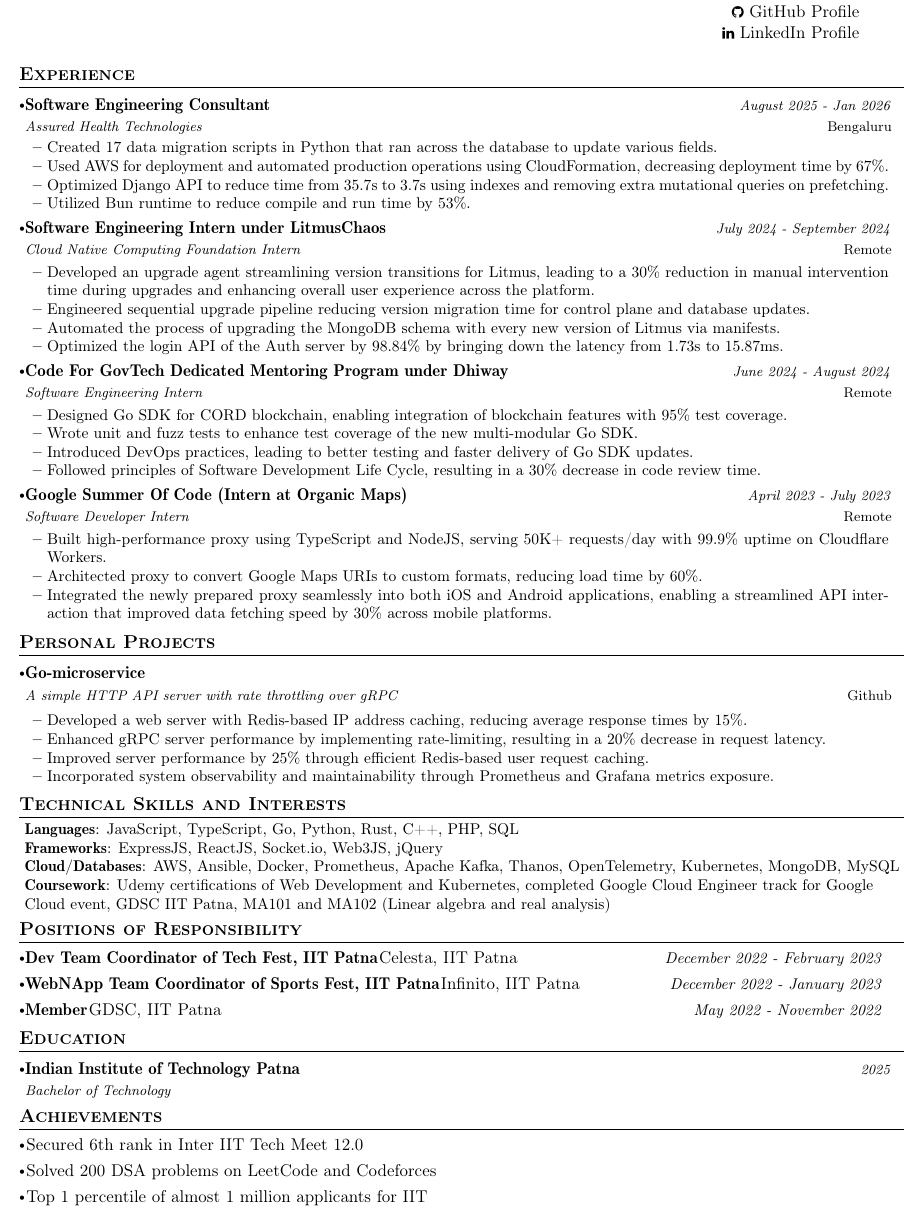
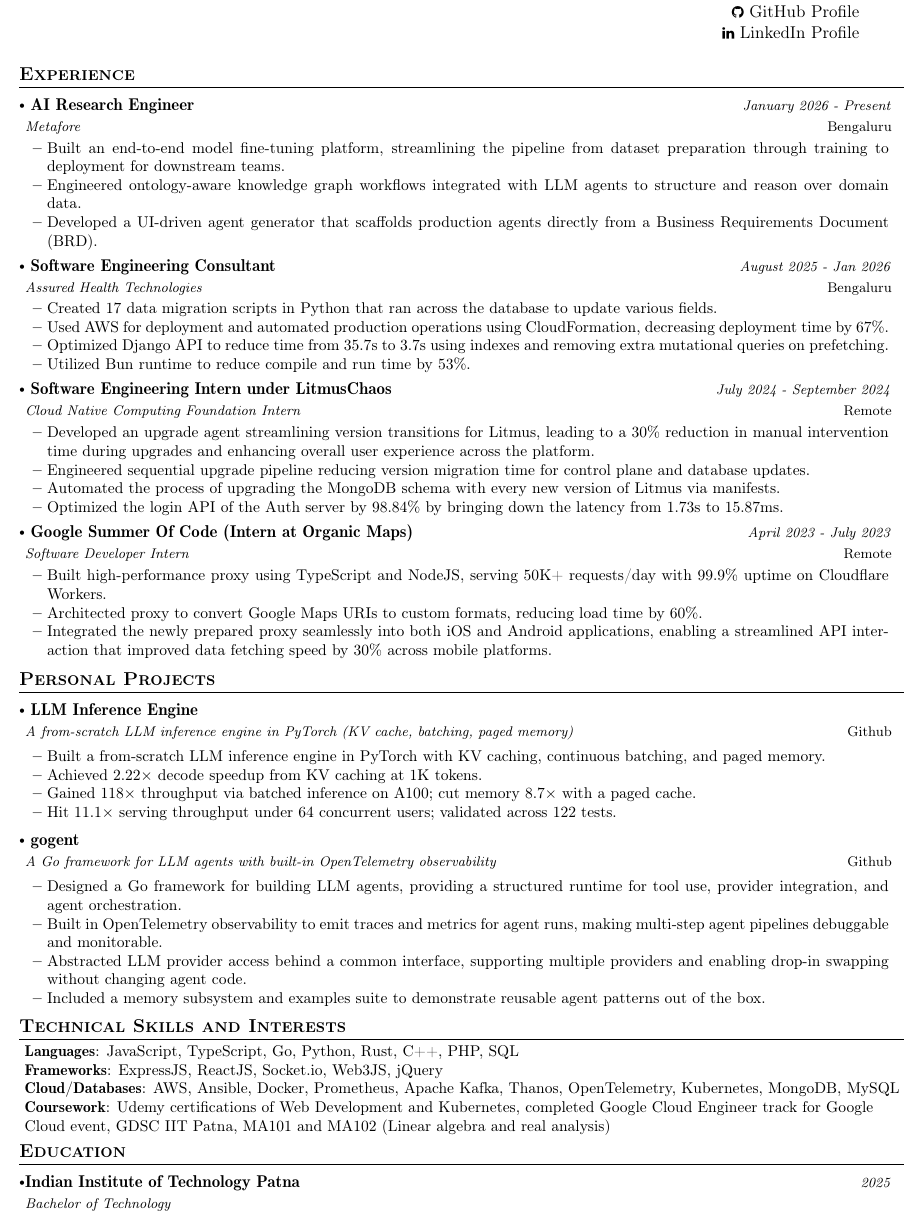
Before and after one commit to kartikaysaxena/resume-vault, a LaTeX document (software_engineer/software-engineer.tex): part of the page, cut so that both start at the same text. Compiled offline with pdfLaTeX.

Commit message:
Refactor LaTeX document for clarity and updates

```diff
--- a/software_engineer/software-engineer.tex
+++ b/software_engineer/software-engineer.tex
@@ -169,7 +169,17 @@
 % \vspace{-2mm}
 \resumeSubHeadingListStart
 \resumeSubheading
-{Software Engineering Consultant}{Bengaluru}
+{ AI Research Engineer}{Bengaluru}
+{Metafore}{January 2026 - Present}
+\resumeItemListStart
+\item {Built an end-to-end model fine-tuning platform, streamlining the pipeline from dataset preparation through training to deployment for downstream teams.}
+\item {Engineered ontology-aware knowledge graph workflows integrated with LLM agents to structure and reason over domain data.}
+\item {Developed a UI-driven agent generator that scaffolds production agents directly from a Business Requirements Document (BRD).}
+\resumeItemListEnd
+
+\vspace{-2mm}
+\resumeSubheading
+{ Software Engineering Consultant}{Bengaluru}
 {Assured Health Technologies}{August 2025 - Jan 2026}
 \resumeItemListStart
 \item {Created 17 data migration scripts in Python that ran across the database to update various fields.}
@@ -189,22 +199,11 @@
 \item {Optimized the login API of the Auth server by 98.84\% by bringing down the latency from 1.73s to 15.87ms.}
 \resumeItemListEnd
 
-\vspace{-2mm}
-
-\resumeSubheading
-{Code For GovTech Dedicated Mentoring Program under Dhiway}{Remote}
-{Software Engineering Intern}{June 2024 - August 2024}
-\resumeItemListStart
-\item {Designed Go SDK for CORD blockchain, enabling integration of blockchain features with 95\% test coverage.}
-\item {Wrote unit and fuzz tests to enhance test coverage of the new multi-modular Go SDK.}
-\item {Introduced DevOps practices, leading to better testing and faster delivery of Go SDK updates.}
-\item {Followed principles of Software Development Life Cycle, resulting in a 30\% decrease in code review time.}
-\resumeItemListEnd
 
 \vspace{-2.0mm}
 
 \resumeSubheading
-{Google Summer Of Code (Intern at Organic Maps)}{Remote}
+{ Google Summer Of Code (Intern at Organic Maps)}{Remote}
 {Software Developer Intern}{April 2023 - July 2023}
 \resumeItemListStart
 \item {Built high-performance proxy using TypeScript and NodeJS, serving 50K+ requests/day with 99.9\% uptime on Cloudflare Workers.}
@@ -225,19 +224,42 @@
 \section{\textbf{Personal Projects}}
 
 \resumeSubHeadingListStart
+
 \resumeSubheading
-{Go-microservice} %Project Name
-{\href{https://github.com/kartikaysaxena/go-microservice}{Github}}
-{A simple HTTP API server with rate throttling over gRPC}
+{ LLM Inference Engine} %Project Name
+{\href{https://github.com/kartikaysaxena/llm-inference}{Github}}
+{A from-scratch LLM inference engine in PyTorch (KV cache, batching, paged memory)}
 {}
 
 \resumeItemListStart
-\item {Developed a web server with Redis-based IP address caching, reducing average response times by 15\%.}
-\item {Enhanced gRPC server performance by implementing rate-limiting, resulting in a 20\% decrease in request latency.}
-\item {Improved server performance by 25\% through efficient Redis-based user request caching.}
-\item {Incorporated system observability and maintainability through Prometheus and Grafana metrics exposure.}
+\item {Built a from-scratch LLM inference engine in PyTorch with KV caching, continuous batching, and paged memory.}
+\item {Achieved 2.22× decode speedup from KV caching at 1K tokens.}
+\item {Gained 118× throughput via batched inference on A100; cut memory 8.7× with a paged cache.}
+\item {Hit 11.1× serving throughput under 64 concurrent users; validated across 122 tests.}
 \resumeItemListEnd
 \vspace{-2mm}
+
+
+\resumeSubheading
+{ gogent} %Project Name
+{\href{https://github.com/kartikaysaxena/gogent}{Github}}
+{A Go framework for LLM agents with built-in OpenTelemetry observability}
+{}
+
+\resumeItemListStart
+\item {Designed a Go framework for building LLM agents, providing a structured runtime for tool use, provider integration, and agent orchestration.}
+\item {Built in OpenTelemetry observability to emit traces and metrics for agent runs, making multi-step agent pipelines debuggable and monitorable.}
+\item {Abstracted LLM provider access behind a common interface, supporting multiple providers and enabling drop-in swapping without changing agent code.}
+\item {Included a memory subsystem and examples suite to demonstrate reusable agent patterns out of the box.}
+\resumeItemListEnd
+\vspace{-2mm}
+
+
+
+
+
+
+
 \resumeSubHeadingListEnd
 
 \vspace{-5.5mm}
@@ -259,21 +281,21 @@
 
 
 
-%-----------Positions of Responsibility-----------------
-\section{\textbf{Positions of Responsibility}}
-\vspace{-0.4mm}
-\resumeSubHeadingListStart
-\resumePOR{Dev Team Coordinator of Tech Fest, IIT Patna} % Position
-{Celesta, IIT Patna} %Club,Event
-{December 2022 - February 2023} %Tenure Period
-\resumePOR{WebNApp Team Coordinator of Sports Fest, IIT Patna} % Position
-{Infinito, IIT Patna} %Club,Event
-{December 2022 - January 2023} %Tenure Period
-\resumePOR{Member} % Position
-{GDSC, IIT Patna} %Club,Event
-{May 2022 - November 2022} %Tenure Period
-\resumeSubHeadingListEnd
-\vspace{-5mm}
+% %-----------Positions of Responsibility-----------------
+% \section{\textbf{Positions of Responsibility}}
+% \vspace{-0.4mm}
+% \resumeSubHeadingListStart
+% \resumePOR{Dev Team Coordinator of Tech Fest, IIT Patna} % Position
+% {Celesta, IIT Patna} %Club,Event
+% {December 2022 - February 2023} %Tenure Period
+% \resumePOR{WebNApp Team Coordinator of Sports Fest, IIT Patna} % Position
+% {Infinito, IIT Patna} %Club,Event
+% {December 2022 - January 2023} %Tenure Period
+% \resumePOR{Member} % Position
+% {GDSC, IIT Patna} %Club,Event
+% {May 2022 - November 2022} %Tenure Period
+% \resumeSubHeadingListEnd
+% \vspace{-5mm}
 
 %-----------EDUCATION-----------
 \section{\textbf{Education}}
@@ -287,23 +309,23 @@
 %
 
 
-%-----------Achievements-----------------
-\section{\textbf{Achievements}}
-\vspace{-0.4mm}
-\resumeSubHeadingListStart
+% %-----------Achievements-----------------
+% \section{\textbf{Achievements}}
+% \vspace{-0.4mm}
+% \resumeSubHeadingListStart
 
-\resumePOR{} % Award
-{Secured 6th rank in Inter IIT Tech Meet 12.0} % Event
-{} %Event Year
+% \resumePOR{} % Award
+% {Secured 6th rank in Inter IIT Tech Meet 12.0} % Event
+% {} %Event Year
 
-\resumePOR{} % Award
-{Solved 200 DSA problems on LeetCode and Codeforces} % Event
-{} %Event Year
-\resumePOR{} % Award
-{Top 1 percentile of almost 1 million applicants for IIT} % Event
-{} %Event Year
-\resumeSubHeadingListEnd
-\vspace{-5mm}
+% \resumePOR{} % Award
+% {Solved 200 DSA problems on LeetCode and Codeforces} % Event
+% {} %Event Year
+% \resumePOR{} % Award
+% {Top 1 percentile of almost 1 million applicants for IIT} % Event
+% {} %Event Year
+% \resumeSubHeadingListEnd
+% \vspace{-5mm}
 \setlength{\footskip}{4.08003pt}
 
 
```
Also changed, not shown: software_engineer/software-engineer.tex (2 more changed lines). Lines whose indentation alone changed are shown as unchanged.
